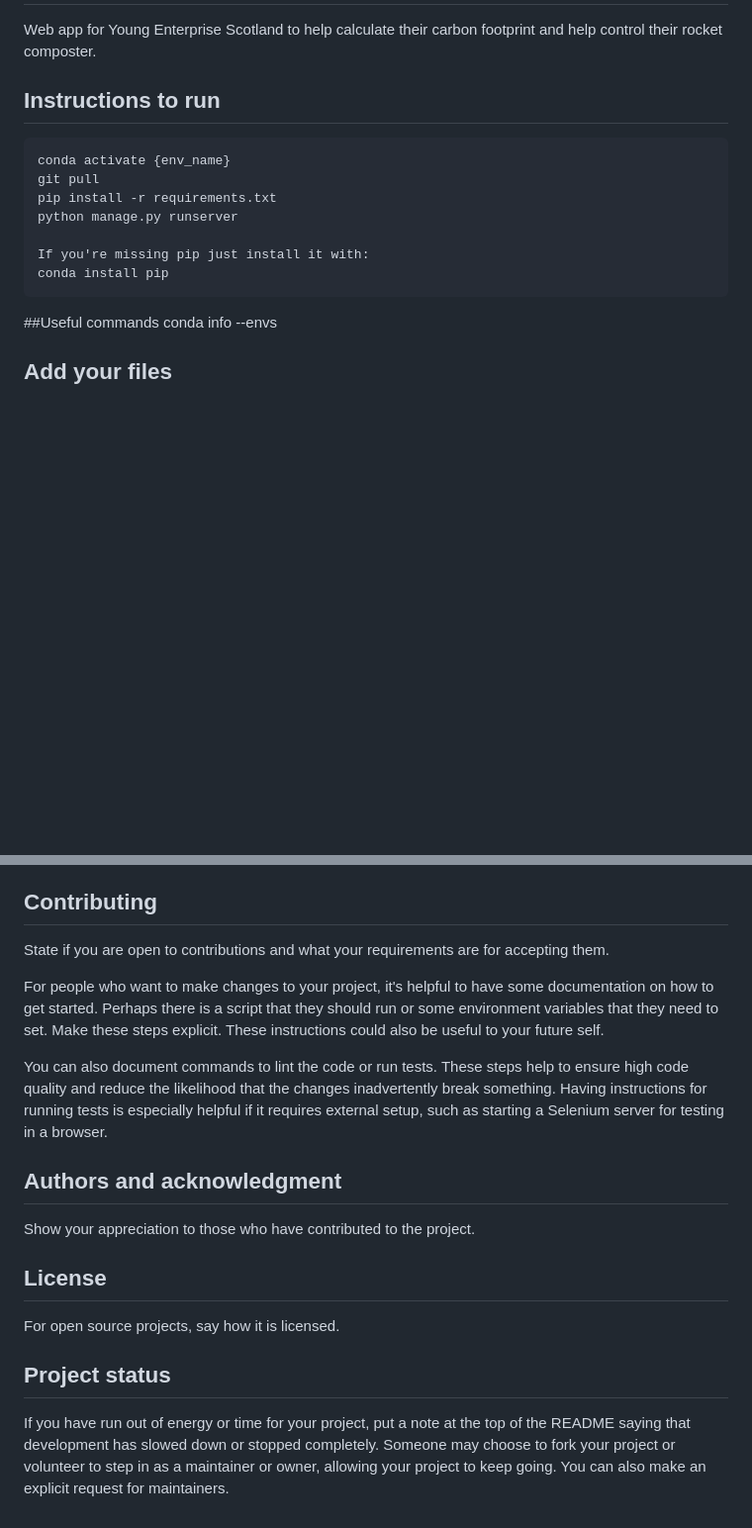
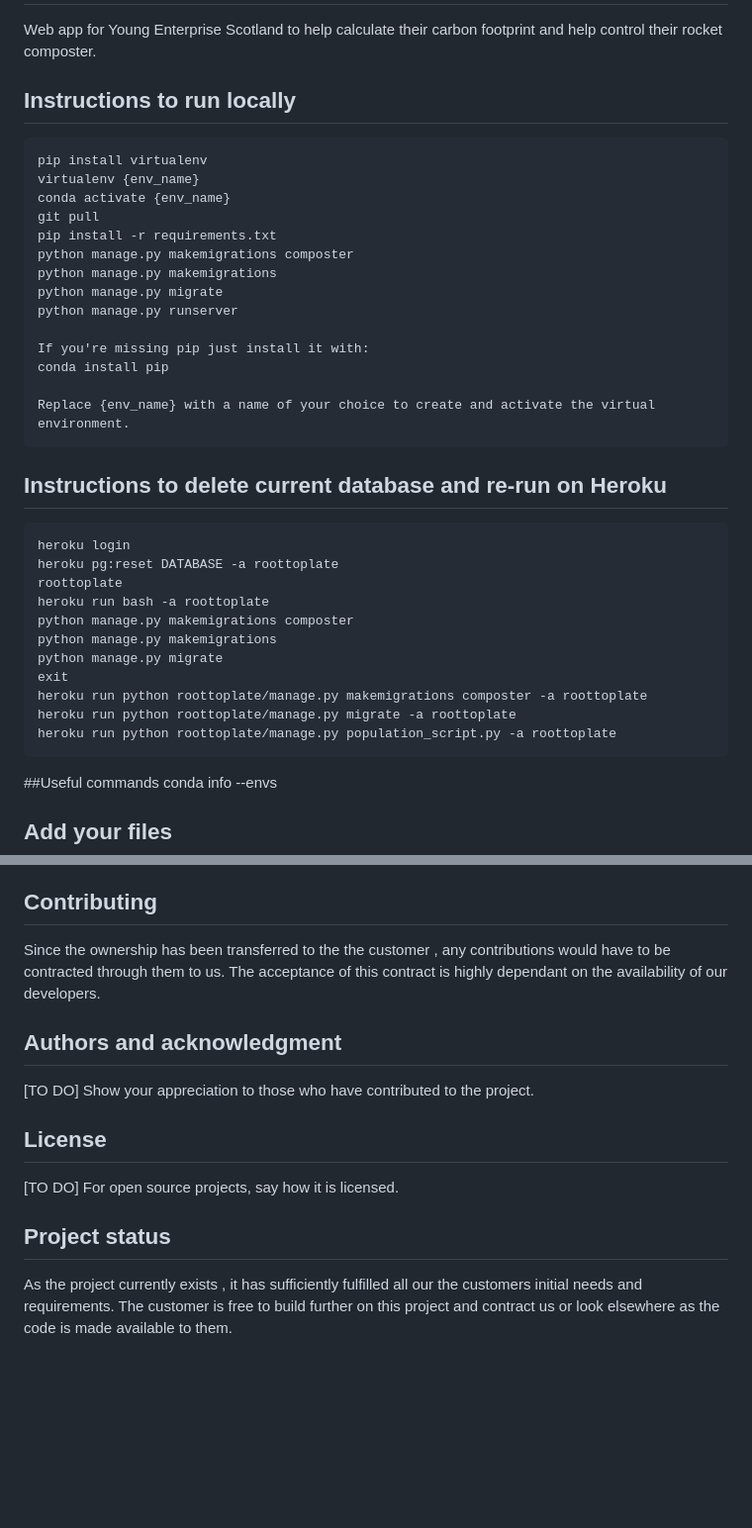
Before and after one commit to farz-1/RootToPlate, a Markdown page: README.md, 2 parts joined by grey strips. Shown: that part at 99% size. GitHub-like rendering; blank space fills up the shorter version.

````diff
--- a/README.md
+++ b/README.md
@@ -2,16 +2,39 @@
 
 Web app for Young Enterprise Scotland to help calculate their carbon footprint and help control their rocket composter.
 
-## Instructions to run
+## Instructions to run locally
 ```
+pip install virtualenv
+virtualenv {env_name}
 conda activate {env_name}
 git pull
 pip install -r requirements.txt
+python manage.py makemigrations composter
+python manage.py makemigrations
+python manage.py migrate
 python manage.py runserver
 
 If you're missing pip just install it with:
 conda install pip
+
+Replace {env_name} with a name of your choice to create and activate the virtual environment.
 ```
+
+## Instructions to delete current database and re-run on Heroku
+```
+heroku login
+heroku pg:reset DATABASE -a roottoplate
+roottoplate
+heroku run bash -a roottoplate
+python manage.py makemigrations composter
+python manage.py makemigrations
+python manage.py migrate
+exit
+heroku run python roottoplate/manage.py makemigrations composter -a roottoplate
+heroku run python roottoplate/manage.py migrate -a roottoplate
+heroku run python roottoplate/manage.py population_script.py -a roottoplate
+```
+
 ##Useful commands
 conda info --envs
 
@@ -84,16 +95,12 @@ If you have ideas for releases in the future, it is a good idea to list them in
 
 ## Contributing
-State if you are open to contributions and what your requirements are for accepting them.
-
-For people who want to make changes to your project, it's helpful to have some documentation on how to get started. Perhaps there is a script that they should run or some environment variables that they need to set. Make these steps explicit. These instructions could also be useful to your future self.
-
-You can also document commands to lint the code or run tests. These steps help to ensure high code quality and reduce the likelihood that the changes inadvertently break something. Having instructions for running tests is especially helpful if it requires external setup, such as starting a Selenium server for testing in a browser.
+Since the ownership has been transferred to the the customer , any contributions would have to be contracted through them to us. The acceptance of this contract is highly dependant on the availability of our developers.
 
 ## Authors and acknowledgment
-Show your appreciation to those who have contributed to the project.
+[TO DO] Show your appreciation to those who have contributed to the project.
 
 ## License
-For open source projects, say how it is licensed.
+[TO DO] For open source projects, say how it is licensed.
 
 ## Project status
-If you have run out of energy or time for your project, put a note at the top of the README saying that development has slowed down or stopped completely. Someone may choose to fork your project or volunteer to step in as a maintainer or owner, allowing your project to keep going. You can also make an explicit request for maintainers.
+As the project currently exists , it has sufficiently fulfilled all our the customers initial needs and requirements. The customer is free to build further on this project and contract us or look elsewhere as the code is made available to them.
````
Also changed, not shown: other parts of README.md (+11 -23 lines).
